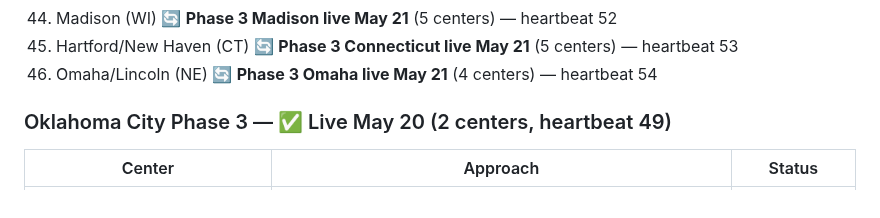
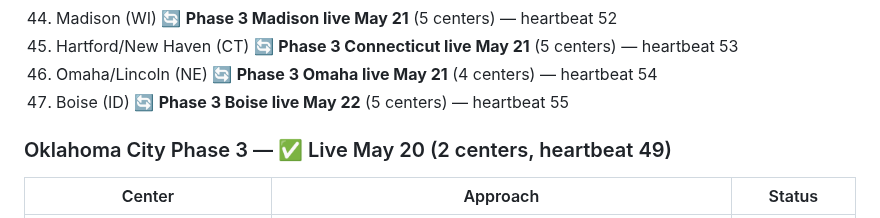
Before and after one commit to austinweisgrau/sanghacalendar, a Markdown page: ROADMAP.md, the part around the change. GitHub-like rendering.

Commit message:
Update ROADMAP: log Boise Phase 3 (heartbeat 55)
Co-Authored-By: Claude Sonnet 4.6 <noreply@anthropic.com>

```diff
--- a/ROADMAP.md
+++ b/ROADMAP.md
@@ -164,6 +164,7 @@ Candidate metros (rough priority):
 44. Madison (WI) 🔄 **Phase 3 Madison live May 21** (5 centers) — heartbeat 52
 45. Hartford/New Haven (CT) 🔄 **Phase 3 Connecticut live May 21** (5 centers) — heartbeat 53
 46. Omaha/Lincoln (NE) 🔄 **Phase 3 Omaha live May 21** (4 centers) — heartbeat 54
+47. Boise (ID) 🔄 **Phase 3 Boise live May 22** (5 centers) — heartbeat 55
 
 ### Oklahoma City Phase 3 — ✅ Live May 20 (2 centers, heartbeat 49)
 
```
